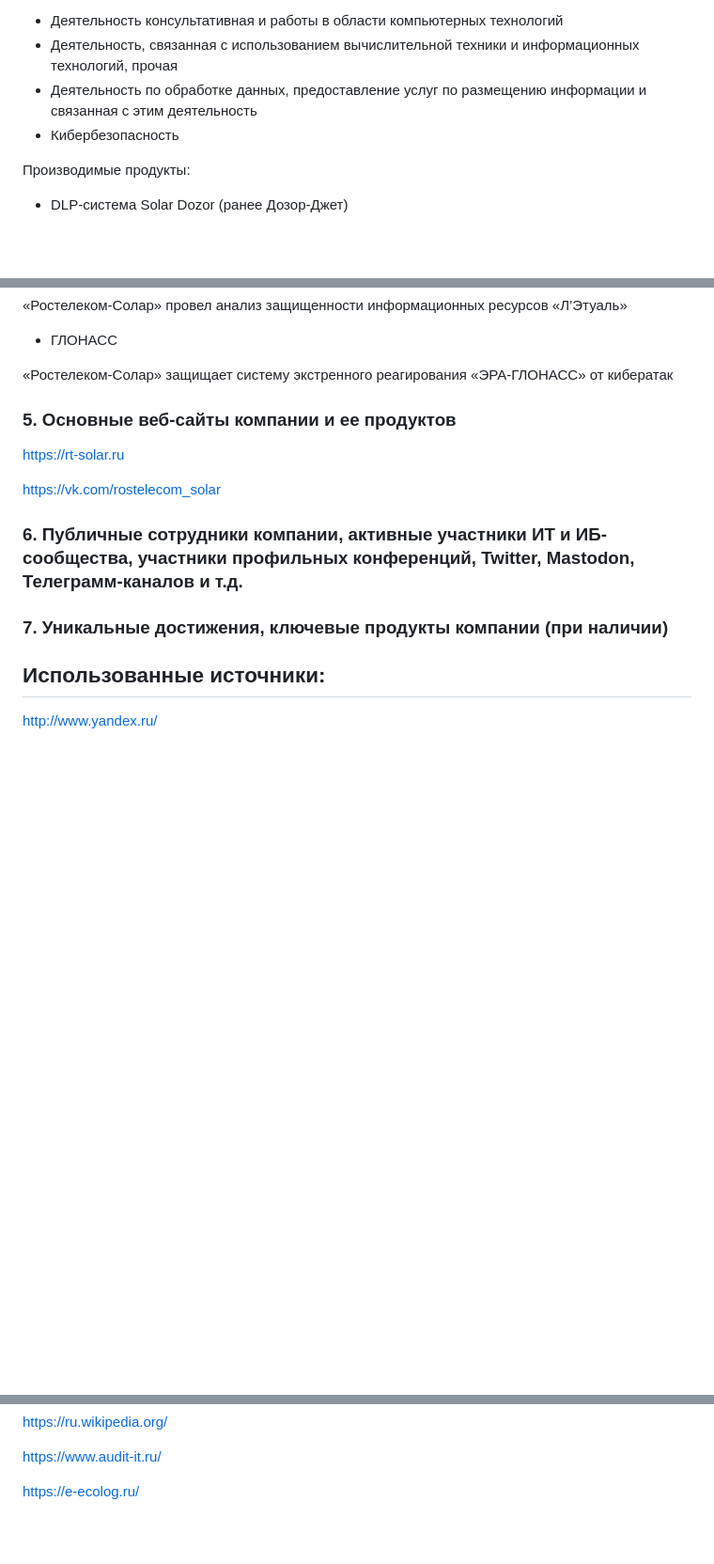
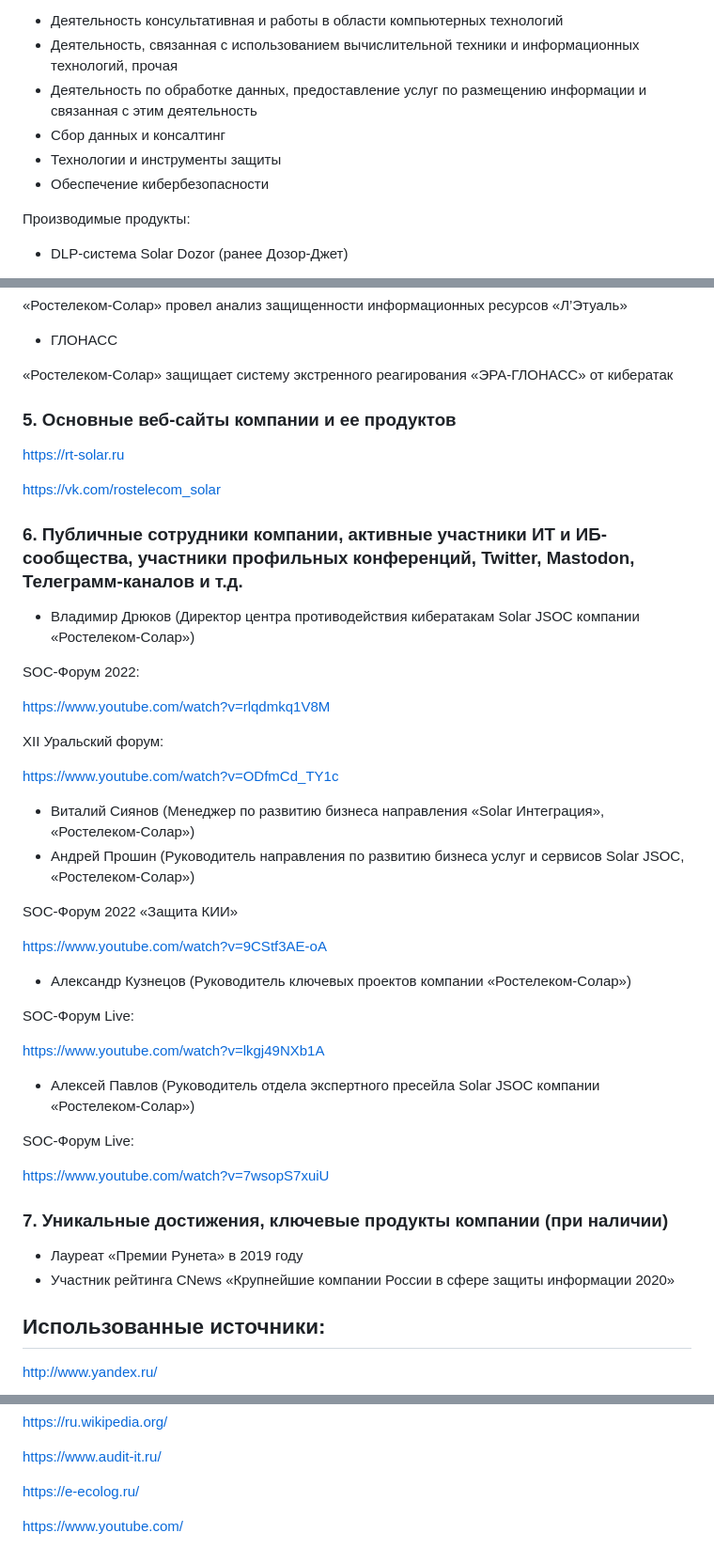
Before and after one commit to Akellest/SAIZOND, a Markdown page: lab2/README.md, 3 parts joined by grey strips. Shown at 94% size. GitHub-like rendering; blank space fills up the shorter version.

```diff
--- a/lab2/README.md
+++ b/lab2/README.md
@@ -42,7 +42,9 @@
 - Деятельность консультативная и работы в области компьютерных технологий
 - Деятельность, связанная с использованием вычислительной техники и информационных технологий, прочая
 - Деятельность по обработке данных, предоставление услуг по размещению информации и связанная с этим деятельность
-- Кибербезопасность
+- Сбор данных и консалтинг
+- Технологии и инструменты защиты
+- Обеспечение кибербезопасности
 
 Производимые продукты:
 
@@ -113,18 +115,49 @@ Solar JSOC защищает от кибератак «Систему 112» в В
 
 «Ростелеком-Солар» защищает систему экстренного реагирования «ЭРА-ГЛОНАСС» от кибератак
 
+
 ### 5. Основные веб-сайты компании и ее продуктов
 
 https://rt-solar.ru
 
 https://vk.com/rostelecom_solar
 
+
 ### 6. Публичные сотрудники компании, активные участники ИТ и ИБ-сообщества, участники профильных конференций, Twitter, Mastodon, Телеграмм-каналов и т.д.
 
+- Владимир Дрюков (Директор центра противодействия кибератакам Solar JSOC компании «Ростелеком-Солар»)
 
+SOC-Форум 2022:
+
+https://www.youtube.com/watch?v=rlqdmkq1V8M
+
+XII Уральский форум:
+
+https://www.youtube.com/watch?v=ODfmCd_TY1c
+
+- Виталий Сиянов (Менеджер по развитию бизнеса направления «Solar Интеграция», «Ростелеком-Солар»)
+- Андрей Прошин (Руководитель направления по развитию бизнеса услуг и сервисов Solar JSOC, «Ростелеком-Солар»)
+
+SOC-Форум 2022 «Защита КИИ»
+
+https://www.youtube.com/watch?v=9CStf3AE-oA
+
+- Александр Кузнецов (Руководитель ключевых проектов компании «Ростелеком-Солар»)
+
+SOC-Форум Live:
+
+https://www.youtube.com/watch?v=lkgj49NXb1A
+
+- Алексей Павлов (Руководитель отдела экспертного пресейла Solar JSOC компании «Ростелеком-Солар»)
+
+SOC-Форум Live:
+
+https://www.youtube.com/watch?v=7wsopS7xuiU
 
 ### 7. Уникальные достижения, ключевые продукты компании (при наличии)
 
+- Лауреат «Премии Рунета» в 2019 году
+- Участник рейтинга CNews «Крупнейшие компании России в сфере защиты информации 2020»
 
 ## Использованные источники:
 
@@ -143,3 +176,5 @@ https://ru.wikipedia.org/
 https://www.audit-it.ru/
 
 https://e-ecolog.ru/
+
+https://www.youtube.com/
```
